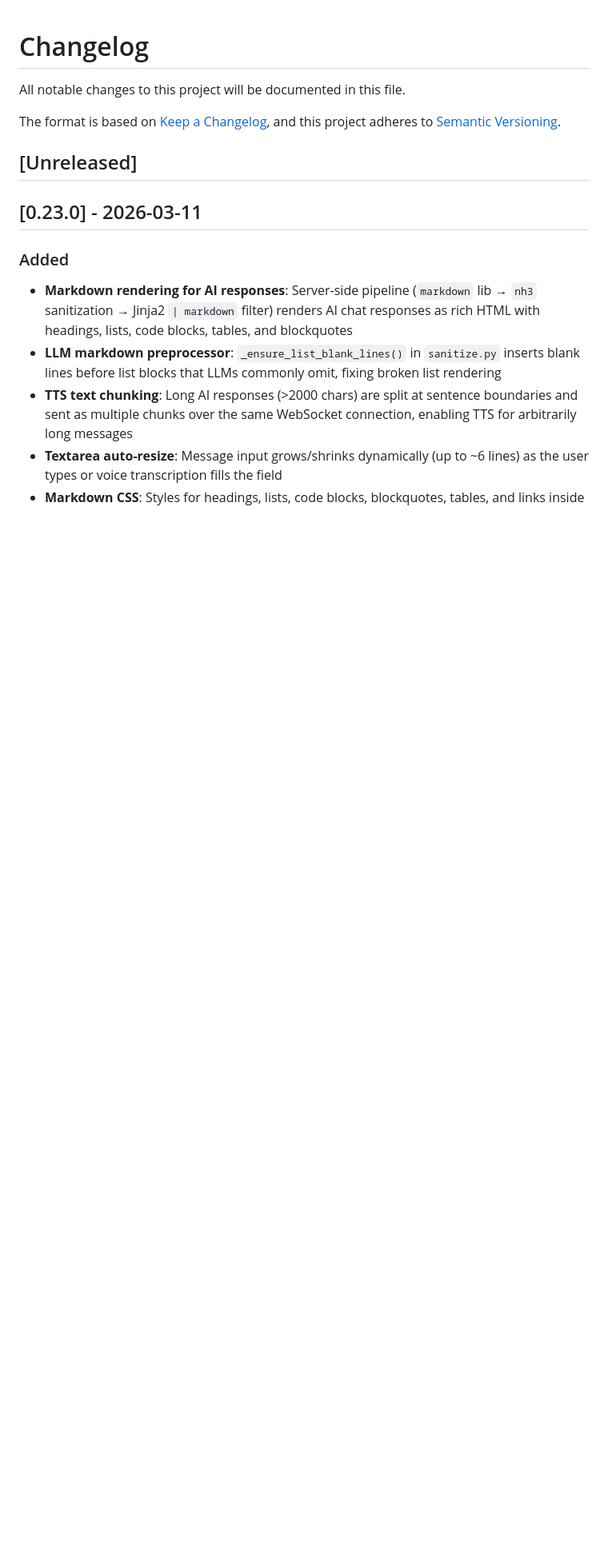
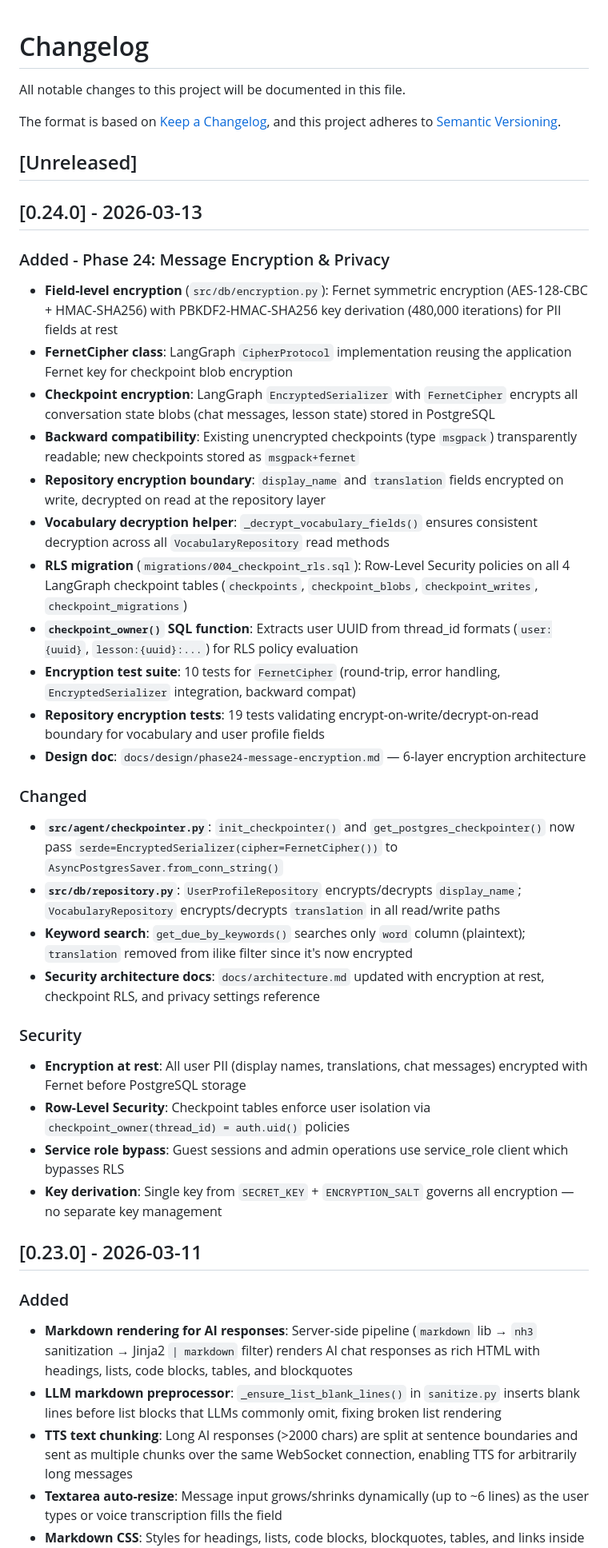
Before and after one commit to darth-dodo/habla-hermano, a Markdown page: CHANGELOG.md, the part around the change. Shown at 80% size. Drawn GitHub-style; blank space fills up the shorter version.

Commit message:
docs: add Phase 24 changelog entry for message encryption & privacy
Co-Authored-By: Claude Opus 4.6 <noreply@anthropic.com>

```diff
--- a/CHANGELOG.md
+++ b/CHANGELOG.md
@@ -6,6 +6,33 @@ The format is based on [Keep a Changelog](https://keepachangelog.com/en/1.1.0/),
 and this project adheres to [Semantic Versioning](https://semver.org/spec/v2.0.0.html).
 
 ## [Unreleased]
+
+## [0.24.0] - 2026-03-13
+
+### Added - Phase 24: Message Encryption & Privacy
+- **Field-level encryption** (`src/db/encryption.py`): Fernet symmetric encryption (AES-128-CBC + HMAC-SHA256) with PBKDF2-HMAC-SHA256 key derivation (480,000 iterations) for PII fields at rest
+- **FernetCipher class**: LangGraph `CipherProtocol` implementation reusing the application Fernet key for checkpoint blob encryption
+- **Checkpoint encryption**: LangGraph `EncryptedSerializer` with `FernetCipher` encrypts all conversation state blobs (chat messages, lesson state) stored in PostgreSQL
+- **Backward compatibility**: Existing unencrypted checkpoints (type `msgpack`) transparently readable; new checkpoints stored as `msgpack+fernet`
+- **Repository encryption boundary**: `display_name` and `translation` fields encrypted on write, decrypted on read at the repository layer
+- **Vocabulary decryption helper**: `_decrypt_vocabulary_fields()` ensures consistent decryption across all `VocabularyRepository` read methods
+- **RLS migration** (`migrations/004_checkpoint_rls.sql`): Row-Level Security policies on all 4 LangGraph checkpoint tables (`checkpoints`, `checkpoint_blobs`, `checkpoint_writes`, `checkpoint_migrations`)
+- **`checkpoint_owner()` SQL function**: Extracts user UUID from thread_id formats (`user:{uuid}`, `lesson:{uuid}:...`) for RLS policy evaluation
+- **Encryption test suite**: 10 tests for `FernetCipher` (round-trip, error handling, `EncryptedSerializer` integration, backward compat)
+- **Repository encryption tests**: 19 tests validating encrypt-on-write/decrypt-on-read boundary for vocabulary and user profile fields
+- **Design doc**: `docs/design/phase24-message-encryption.md` — 6-layer encryption architecture
+
+### Changed
+- **`src/agent/checkpointer.py`**: `init_checkpointer()` and `get_postgres_checkpointer()` now pass `serde=EncryptedSerializer(cipher=FernetCipher())` to `AsyncPostgresSaver.from_conn_string()`
+- **`src/db/repository.py`**: `UserProfileRepository` encrypts/decrypts `display_name`; `VocabularyRepository` encrypts/decrypts `translation` in all read/write paths
+- **Keyword search**: `get_due_by_keywords()` searches only `word` column (plaintext); `translation` removed from ilike filter since it's now encrypted
+- **Security architecture docs**: `docs/architecture.md` updated with encryption at rest, checkpoint RLS, and privacy settings reference
+
+### Security
+- **Encryption at rest**: All user PII (display names, translations, chat messages) encrypted with Fernet before PostgreSQL storage
+- **Row-Level Security**: Checkpoint tables enforce user isolation via `checkpoint_owner(thread_id) = auth.uid()` policies
+- **Service role bypass**: Guest sessions and admin operations use service_role client which bypasses RLS
+- **Key derivation**: Single key from `SECRET_KEY` + `ENCRYPTION_SALT` governs all encryption — no separate key management
 
 ## [0.23.0] - 2026-03-11
 
```
